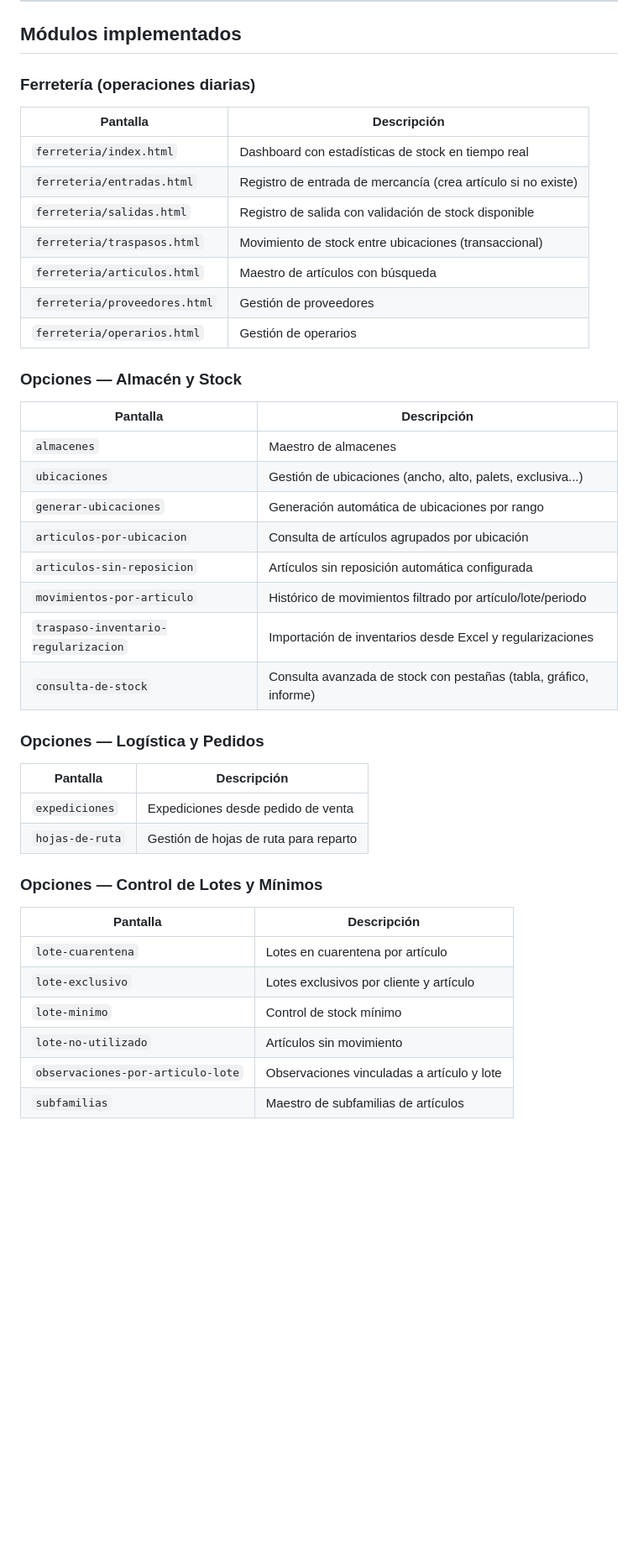
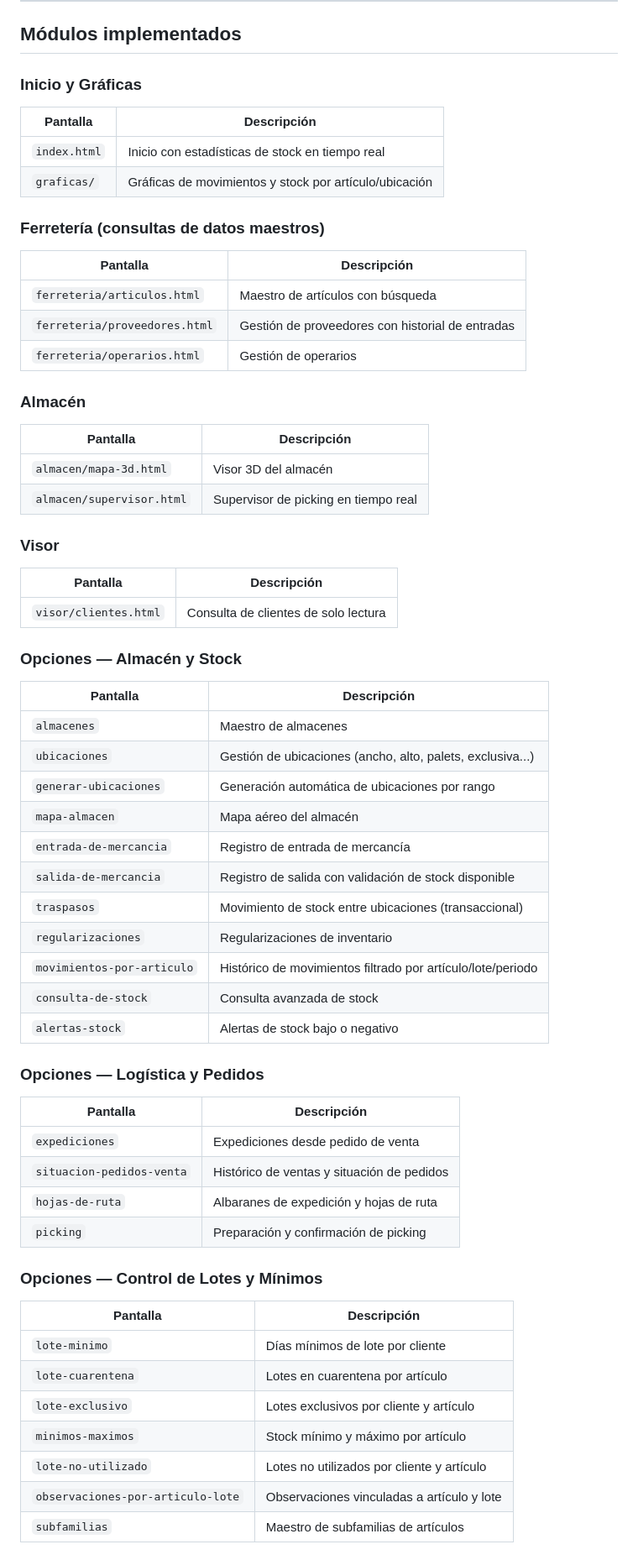
Before and after one commit to JGC998/PROYECTO-SGA-JS-NODE.JS, a Markdown page: README.md, the part around one of its changes. Shown at 84% size. GitHub-like rendering; blank space fills up the shorter version.

Commit message:
docs: actualizar README con módulos reales y eliminar referencias obsoletas

```diff
--- a/README.md
+++ b/README.md
@@ -222,16 +221,29 @@ Estos riesgos están documentados y conocidos. No afectan en el uso normal de un
 
 ## Módulos implementados
 
-### Ferretería (operaciones diarias)
+### Inicio y Gráficas
 | Pantalla | Descripción |
 |---|---|
-| `ferreteria/index.html` | Dashboard con estadísticas de stock en tiempo real |
-| `ferreteria/entradas.html` | Registro de entrada de mercancía (crea artículo si no existe) |
-| `ferreteria/salidas.html` | Registro de salida con validación de stock disponible |
-| `ferreteria/traspasos.html` | Movimiento de stock entre ubicaciones (transaccional) |
+| `index.html` | Inicio con estadísticas de stock en tiempo real |
+| `graficas/` | Gráficas de movimientos y stock por artículo/ubicación |
+
+### Ferretería (consultas de datos maestros)
+| Pantalla | Descripción |
+|---|---|
 | `ferreteria/articulos.html` | Maestro de artículos con búsqueda |
-| `ferreteria/proveedores.html` | Gestión de proveedores |
+| `ferreteria/proveedores.html` | Gestión de proveedores con historial de entradas |
 | `ferreteria/operarios.html` | Gestión de operarios |
+
+### Almacén
+| Pantalla | Descripción |
+|---|---|
+| `almacen/mapa-3d.html` | Visor 3D del almacén |
+| `almacen/supervisor.html` | Supervisor de picking en tiempo real |
+
+### Visor
+| Pantalla | Descripción |
+|---|---|
+| `visor/clientes.html` | Consulta de clientes de solo lectura |
 
 ### Opciones — Almacén y Stock
 | Pantalla | Descripción |
@@ -239,25 +251,31 @@ Estos riesgos están documentados y conocidos. No afectan en el uso normal de un
 | `almacenes` | Maestro de almacenes |
 | `ubicaciones` | Gestión de ubicaciones (ancho, alto, palets, exclusiva...) |
 | `generar-ubicaciones` | Generación automática de ubicaciones por rango |
-| `articulos-por-ubicacion` | Consulta de artículos agrupados por ubicación |
-| `articulos-sin-reposicion` | Artículos sin reposición automática configurada |
+| `mapa-almacen` | Mapa aéreo del almacén |
+| `entrada-de-mercancia` | Registro de entrada de mercancía |
+| `salida-de-mercancia` | Registro de salida con validación de stock disponible |
+| `traspasos` | Movimiento de stock entre ubicaciones (transaccional) |
+| `regularizaciones` | Regularizaciones de inventario |
 | `movimientos-por-articulo` | Histórico de movimientos filtrado por artículo/lote/periodo |
-| `traspaso-inventario-regularizacion` | Importación de inventarios desde Excel y regularizaciones |
-| `consulta-de-stock` | Consulta avanzada de stock con pestañas (tabla, gráfico, informe) |
+| `consulta-de-stock` | Consulta avanzada de stock |
+| `alertas-stock` | Alertas de stock bajo o negativo |
 
 ### Opciones — Logística y Pedidos
 | Pantalla | Descripción |
 |---|---|
 | `expediciones` | Expediciones desde pedido de venta |
-| `hojas-de-ruta` | Gestión de hojas de ruta para reparto |
+| `situacion-pedidos-venta` | Histórico de ventas y situación de pedidos |
+| `hojas-de-ruta` | Albaranes de expedición y hojas de ruta |
+| `picking` | Preparación y confirmación de picking |
 
 ### Opciones — Control de Lotes y Mínimos
 | Pantalla | Descripción |
 |---|---|
+| `lote-minimo` | Días mínimos de lote por cliente |
 | `lote-cuarentena` | Lotes en cuarentena por artículo |
 | `lote-exclusivo` | Lotes exclusivos por cliente y artículo |
-| `lote-minimo` | Control de stock mínimo |
-| `lote-no-utilizado` | Artículos sin movimiento |
+| `minimos-maximos` | Stock mínimo y máximo por artículo |
+| `lote-no-utilizado` | Lotes no utilizados por cliente y artículo |
 | `observaciones-por-articulo-lote` | Observaciones vinculadas a artículo y lote |
 | `subfamilias` | Maestro de subfamilias de artículos |
 
```
Also changed, not shown: other parts of README.md (+29 -31 lines).
